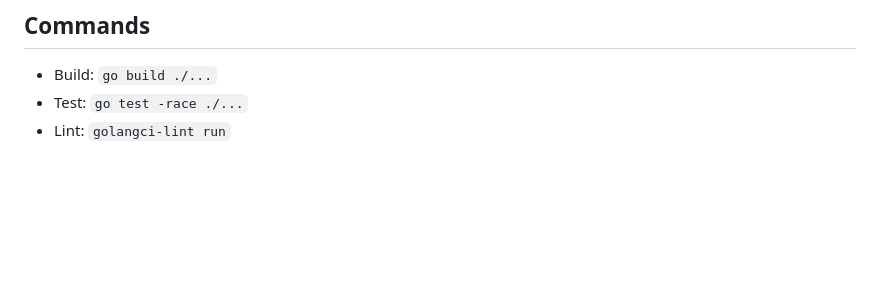
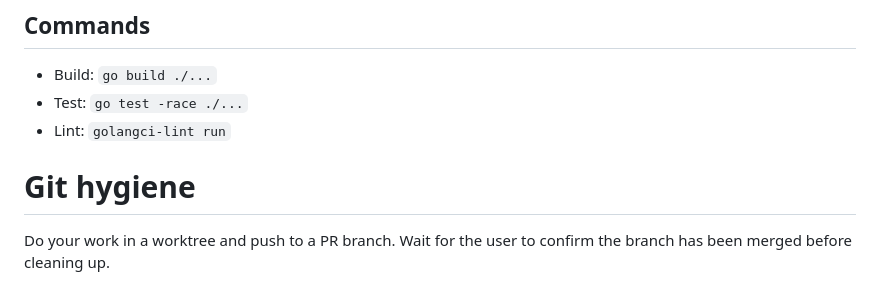
Before and after one commit to dhague/enchiridion, a Markdown page: CLAUDE.md, the part around the change. GitHub-like rendering; blank space fills up the shorter version.

Commit message:
Update CLAUDE.md with Git hygiene guidelines
Added a section on Git hygiene to CLAUDE.md.

```diff
--- a/CLAUDE.md
+++ b/CLAUDE.md
@@ -109,3 +109,7 @@ The plugin's agent and skills files are compressed with /caveman-compress.
 - Build: `go build ./...`
 - Test: `go test -race ./...`
 - Lint: `golangci-lint run`
+
+# Git hygiene
+
+Do your work in a worktree and push to a PR branch. Wait for the user to confirm the branch has been merged before cleaning up.
```
